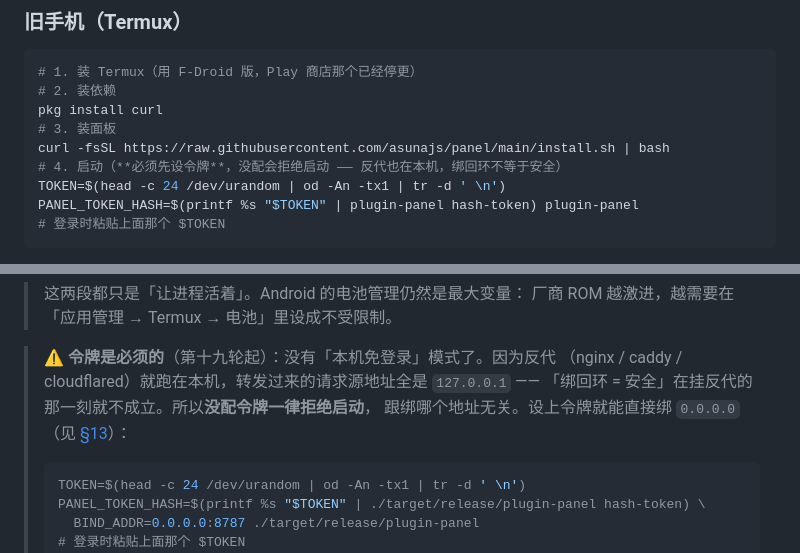
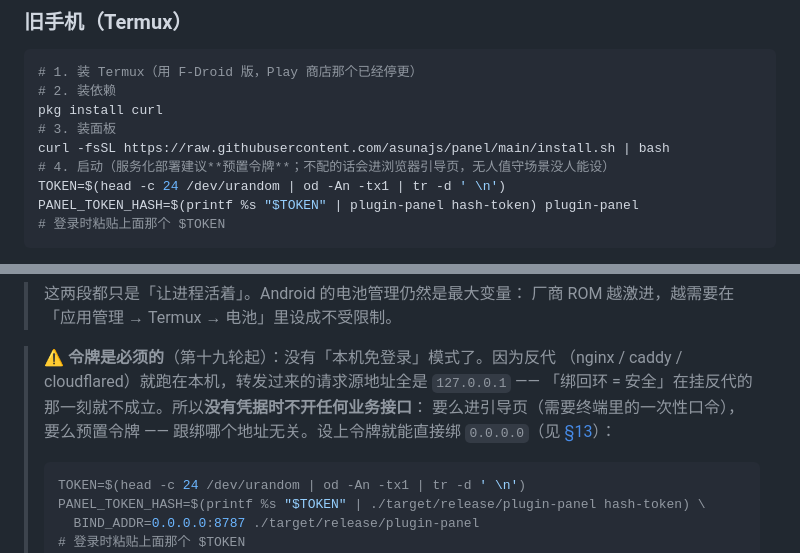
Before and after one commit to asunajs/panel, a Markdown page: docs/deployment.md, 2 parts joined by grey strips. GitHub-like rendering.

````diff
--- a/docs/deployment.md
+++ b/docs/deployment.md
@@ -109,7 +109,7 @@ curl -fsSL https://raw.githubusercontent.com/asunajs/panel/main/install.sh | bas
 pkg install curl
 # 3. 装面板
 curl -fsSL https://raw.githubusercontent.com/asunajs/panel/main/install.sh | bash
-# 4. 启动（**必须先设令牌**，没配会拒绝启动 —— 反代也在本机，绑回环不等于安全）
+# 4. 启动（服务化部署建议**预置令牌**；不配的话会进浏览器引导页，无人值守场景没人能设）
 TOKEN=$(head -c 24 /dev/urandom | od -An -tx1 | tr -d ' \n')
 PANEL_TOKEN_HASH=$(printf %s "$TOKEN" | plugin-panel hash-token) plugin-panel
 # 登录时粘贴上面那个 $TOKEN
@@ -173,8 +173,8 @@ sv-enable plugin-panel
 
 > ⚠️ **令牌是必须的**（第十九轮起）：没有「本机免登录」模式了。因为反代
 > （nginx / caddy / cloudflared）就跑在本机，转发过来的请求源地址全是 `127.0.0.1` ——
-> 「绑回环 = 安全」在挂反代的那一刻就不成立。所以**没配令牌一律拒绝启动**，
-> 跟绑哪个地址无关。设上令牌就能直接绑 `0.0.0.0`（见 [§13](security.md#13-第十轮面板鉴权)）：
+> 「绑回环 = 安全」在挂反代的那一刻就不成立。所以**没有凭据时不开任何业务接口**：
+> 要么进引导页（需要终端里的一次性口令），要么预置令牌 —— 跟绑哪个地址无关。设上令牌就能直接绑 `0.0.0.0`（见 [§13](security.md#13-第十轮面板鉴权)）：
 >
 > ```bash
 > TOKEN=$(head -c 24 /dev/urandom | od -An -tx1 | tr -d ' \n')
````
Also changed, not shown: README.md (+3 -1 lines), docs/configuration.md (+1 -1 lines).
